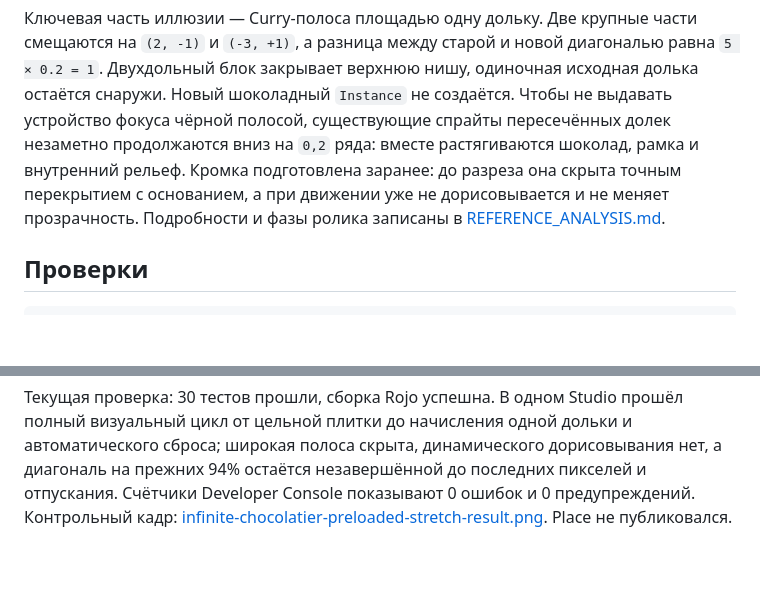
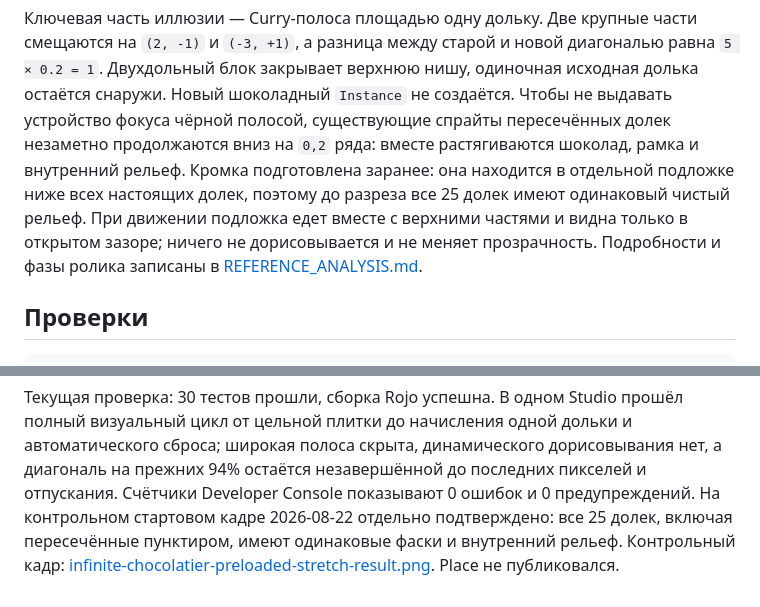
Before and after one commit to ch3pasov/infinite-chocolatier, a Markdown page: README.md, 2 parts joined by grey strips. Rendered like a GitHub page; blank space fills up the shorter version.

```diff
--- a/README.md
+++ b/README.md
@@ -31,7 +31,9 @@
 создаётся. Чтобы не выдавать устройство фокуса чёрной полосой, существующие
 спрайты пересечённых долек незаметно продолжаются вниз на `0,2` ряда: вместе
 растягиваются шоколад, рамка и внутренний рельеф. Кромка подготовлена заранее:
-до разреза она скрыта точным перекрытием с основанием, а при движении уже не
+она находится в отдельной подложке ниже всех настоящих долек, поэтому до
+разреза все 25 долек имеют одинаковый чистый рельеф. При движении подложка
+едет вместе с верхними частями и видна только в открытом зазоре; ничего не
 дорисовывается и не меняет прозрачность. Подробности и фазы ролика записаны в
 [REFERENCE_ANALYSIS.md](REFERENCE_ANALYSIS.md).
 
@@ -56,6 +58,8 @@ rojo build --output /tmp/infinite-chocolatier-sol-check.rbxlx
 автоматического сброса; широкая полоса скрыта, динамического дорисовывания нет,
 а диагональ на прежних 94% остаётся незавершённой до последних пикселей и
 отпускания. Счётчики Developer Console показывают 0 ошибок и 0 предупреждений.
+На контрольном стартовом кадре 2026-08-22 отдельно подтверждено: все 25 долек,
+включая пересечённые пунктиром, имеют одинаковые фаски и внутренний рельеф.
 Контрольный кадр:
 [infinite-chocolatier-preloaded-stretch-result.png](infinite-chocolatier-preloaded-stretch-result.png).
 Place не публиковался.
```
Also changed, not shown: HANDOFF.md (+6 -2 lines), REFERENCE_ANALYSIS.md (+6 -5 lines), infinite-chocolatier-preloaded-stretch-result.png, 2 other files.
